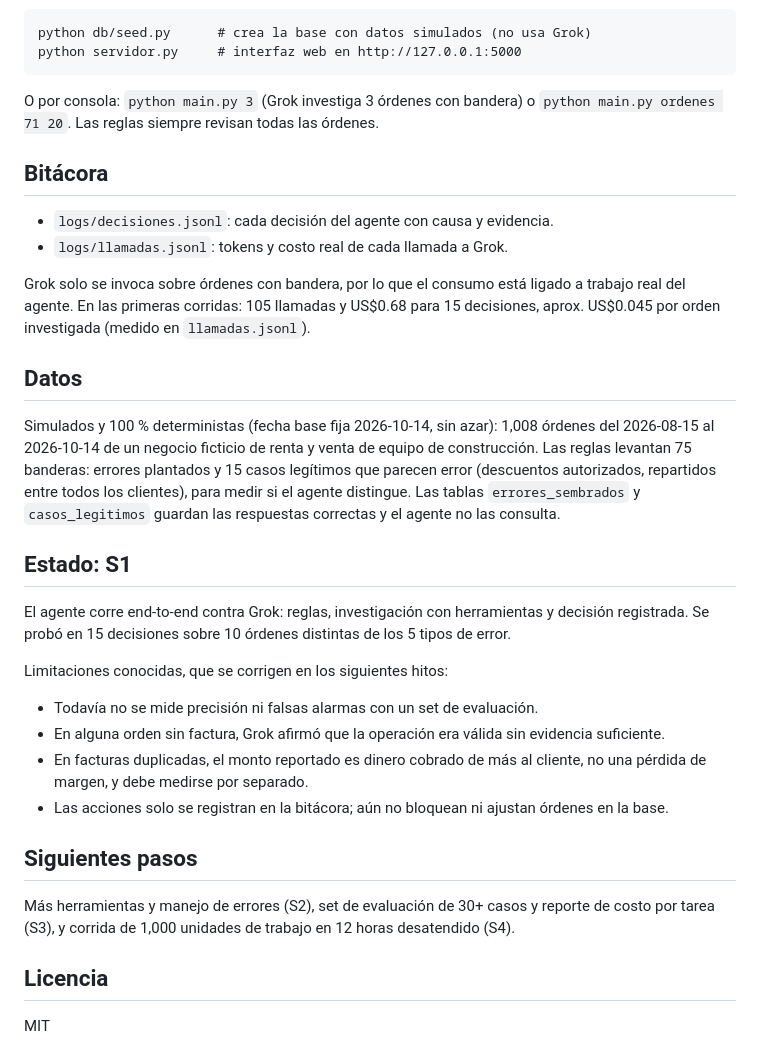
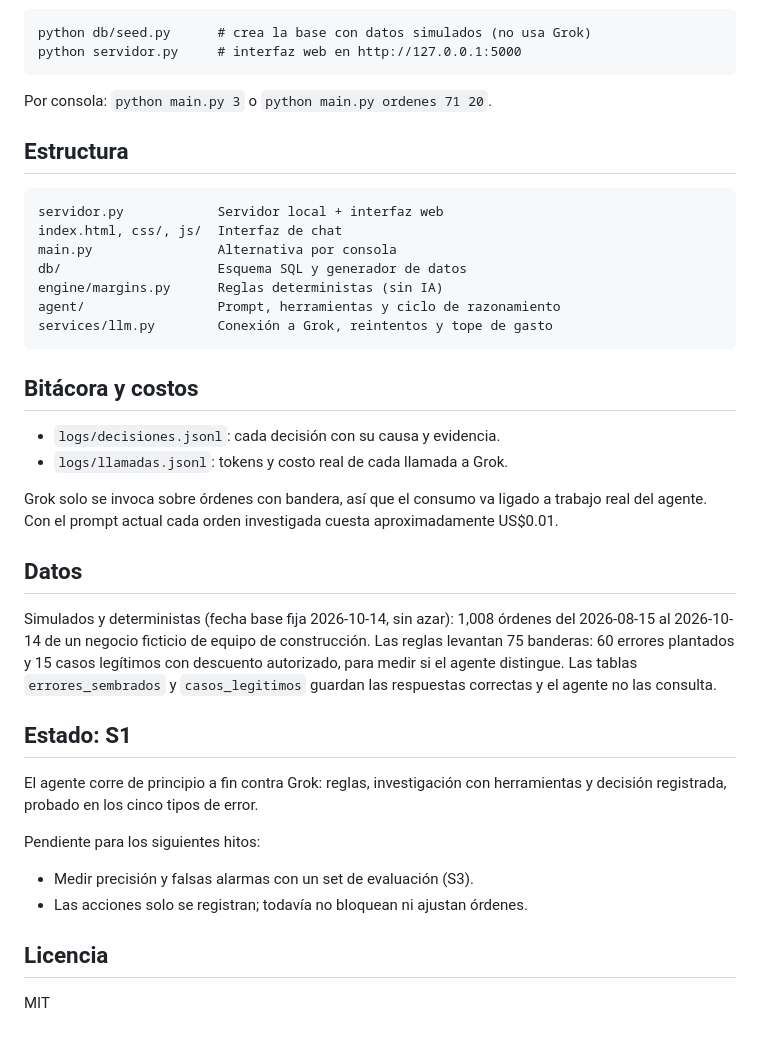
Before and after one commit to Dannassotto/Auditbot, a Markdown page: README.md, the part around one of its changes. GitHub-like rendering.

````diff
--- a/README.md
+++ b/README.md
@@ -86,49 +54,47 @@ python db/seed.py      # crea la base con datos simulados (no usa Grok)
 python servidor.py     # interfaz web en http://127.0.0.1:5000
 ```
 
-O por consola: `python main.py 3` (Grok investiga 3 órdenes con bandera) o
-`python main.py ordenes 71 20`. Las reglas siempre revisan todas las órdenes.
+Por consola: `python main.py 3` o `python main.py ordenes 71 20`.
 
-## Bitácora
+## Estructura
 
-- `logs/decisiones.jsonl`: cada decisión del agente con causa y evidencia.
+```
+servidor.py            Servidor local + interfaz web
+index.html, css/, js/  Interfaz de chat
+main.py                Alternativa por consola
+db/                    Esquema SQL y generador de datos
+engine/margins.py      Reglas deterministas (sin IA)
+agent/                 Prompt, herramientas y ciclo de razonamiento
+services/llm.py        Conexión a Grok, reintentos y tope de gasto
+```
+
+## Bitácora y costos
+
+- `logs/decisiones.jsonl`: cada decisión con su causa y evidencia.
 - `logs/llamadas.jsonl`: tokens y costo real de cada llamada a Grok.
 
-Grok solo se invoca sobre órdenes con bandera, por lo que el consumo está ligado
-a trabajo real del agente. En las primeras corridas: 105 llamadas y US$0.68 para
-15 decisiones, aprox. US$0.045 por orden investigada (medido en `llamadas.jsonl`).
+Grok solo se invoca sobre órdenes con bandera, así que el consumo va ligado a
+trabajo real del agente. Con el prompt actual cada orden investigada cuesta
+aproximadamente US$0.01.
 
 ## Datos
 
-Simulados y 100 % deterministas (fecha base fija 2026-10-14, sin azar): 1,008
-órdenes del 2026-08-15 al 2026-10-14 de un negocio ficticio de renta y venta de
-equipo de construcción. Las reglas levantan 75 banderas: errores plantados y 15
-casos legítimos que parecen error (descuentos autorizados, repartidos entre
-todos los clientes), para medir si el agente distingue. Las tablas
+Simulados y deterministas (fecha base fija 2026-10-14, sin azar): 1,008 órdenes
+del 2026-08-15 al 2026-10-14 de un negocio ficticio de equipo de construcción.
+Las reglas levantan 75 banderas: 60 errores plantados y 15 casos legítimos con
+descuento autorizado, para medir si el agente distingue. Las tablas
 `errores_sembrados` y `casos_legitimos` guardan las respuestas correctas y el
 agente no las consulta.
 
 ## Estado: S1
 
-El agente corre end-to-end contra Grok: reglas, investigación con herramientas
-y decisión registrada. Se probó en 15 decisiones sobre 10 órdenes distintas de
-los 5 tipos de error.
+El agente corre de principio a fin contra Grok: reglas, investigación con
+herramientas y decisión registrada, probado en los cinco tipos de error.
 
-Limitaciones conocidas, que se corrigen en los siguientes hitos:
+Pendiente para los siguientes hitos:
 
-- Todavía no se mide precisión ni falsas alarmas con un set de evaluación.
-- En alguna orden sin factura, Grok afirmó que la operación era válida sin
-  evidencia suficiente.
-- En facturas duplicadas, el monto reportado es dinero cobrado de más al
-  cliente, no una pérdida de margen, y debe medirse por separado.
-- Las acciones solo se registran en la bitácora; aún no bloquean ni ajustan
-  órdenes en la base.
-
-## Siguientes pasos
-
-Más herramientas y manejo de errores (S2), set de evaluación de 30+ casos y
-reporte de costo por tarea (S3), y corrida de 1,000 unidades de trabajo en 12
-horas desatendido (S4).
+- Medir precisión y falsas alarmas con un set de evaluación (S3).
+- Las acciones solo se registran; todavía no bloquean ni ajustan órdenes.
 
 ## Licencia
 
````
Also changed, not shown: other parts of README.md (+22 -54 lines).
